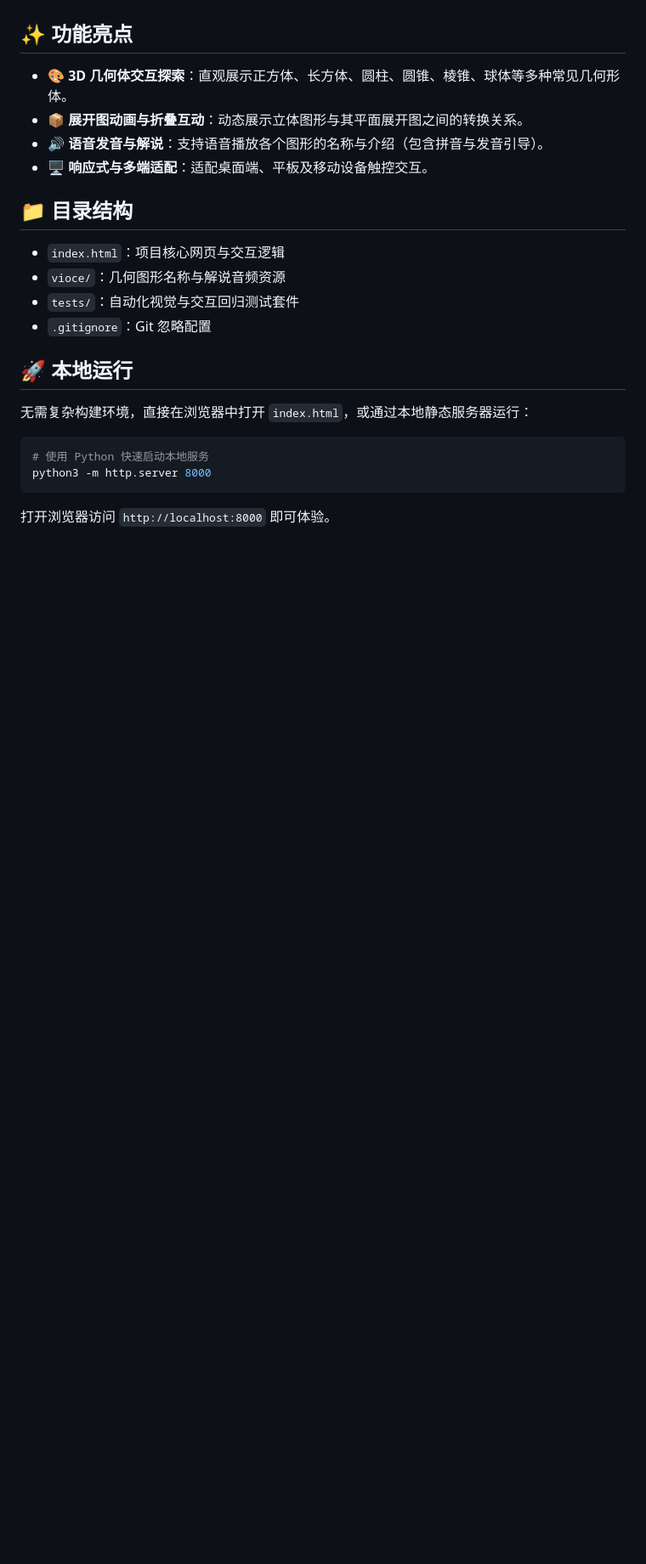
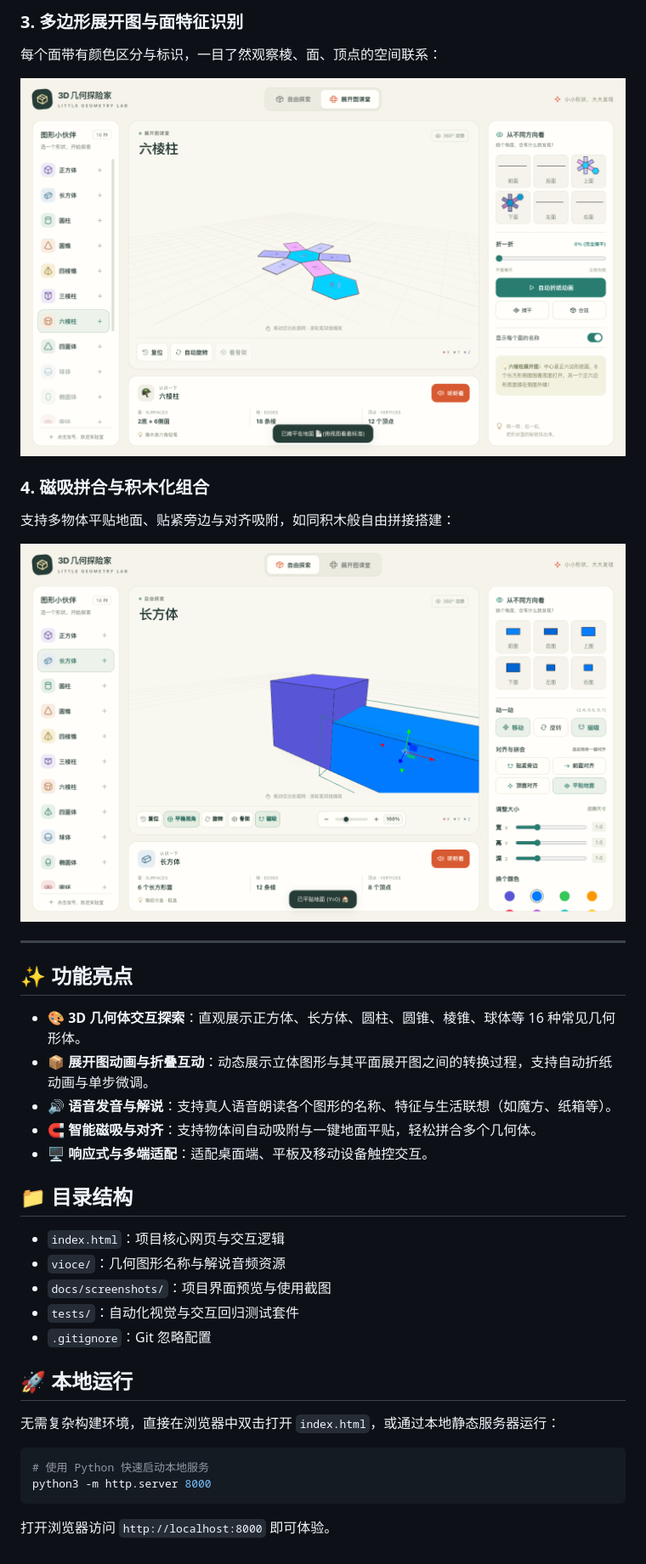
Before and after one commit to Dante2055/3d-shapes-for-kids, a Markdown page: README.md, the part around the change printed below. Shown: that part at 85% size. Rendered like a GitHub page; pictures changed too: docs/screenshots/net-hexprism.png (added), docs/screenshots/snap-align.png (added); blank space fills up the shorter version.

Commit message:
docs: add screenshots and preview section to README

````diff
--- a/README.md
+++ b/README.md
@@ -13,20 +27,34 @@
+### 3. 多边形展开图与面特征识别
+每个面带有颜色区分与标识，一目了然观察棱、面、顶点的空间联系：
+
+![多边形展开图](docs/screenshots/net-hexprism.png)
+
+### 4. 磁吸拼合与积木化组合
+支持多物体平贴地面、贴紧旁边与对齐吸附，如同积木般自由拼接搭建：
+
+![磁吸与对齐功能](docs/screenshots/snap-align.png)
+
+---
+
 ## ✨ 功能亮点
 
-- 🎨 **3D 几何体交互探索**：直观展示正方体、长方体、圆柱、圆锥、棱锥、球体等多种常见几何形体。
-- 📦 **展开图动画与折叠互动**：动态展示立体图形与其平面展开图之间的转换关系。
-- 🔊 **语音发音与解说**：支持语音播放各个图形的名称与介绍（包含拼音与发音引导）。
+- 🎨 **3D 几何体交互探索**：直观展示正方体、长方体、圆柱、圆锥、棱锥、球体等 16 种常见几何形体。
+- 📦 **展开图动画与折叠互动**：动态展示立体图形与其平面展开图之间的转换过程，支持自动折纸动画与单步微调。
+- 🔊 **语音发音与解说**：支持真人语音朗读各个图形的名称、特征与生活联想（如魔方、纸箱等）。
+- 🧲 **智能磁吸与对齐**：支持物体间自动吸附与一键地面平贴，轻松拼合多个几何体。
 - 🖥️ **响应式与多端适配**：适配桌面端、平板及移动设备触控交互。
 
 ## 📁 目录结构
 
 - `index.html`：项目核心网页与交互逻辑
 - `vioce/`：几何图形名称与解说音频资源
+- `docs/screenshots/`：项目界面预览与使用截图
 - `tests/`：自动化视觉与交互回归测试套件
 - `.gitignore`：Git 忽略配置
 
 ## 🚀 本地运行
 
-无需复杂构建环境，直接在浏览器中打开 `index.html`，或通过本地静态服务器运行：
+无需复杂构建环境，直接在浏览器中双击打开 `index.html`，或通过本地静态服务器运行：
 
 ```bash
 # 使用 Python 快速启动本地服务
````
Also changed, not shown: other parts of README.md (+14 -0 lines), docs/screenshots/3d-explore.png (added), docs/screenshots/net-folding.png (added).
